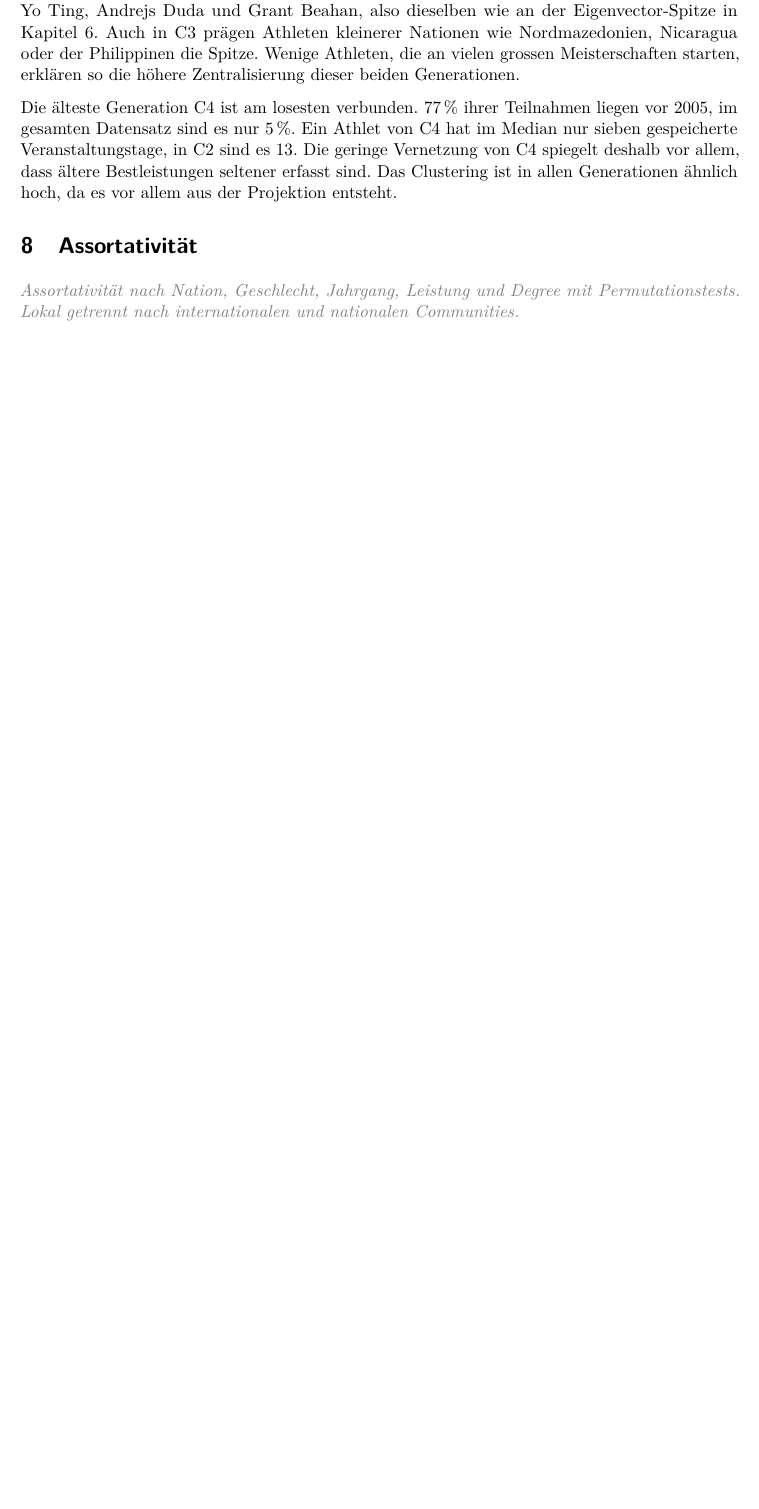
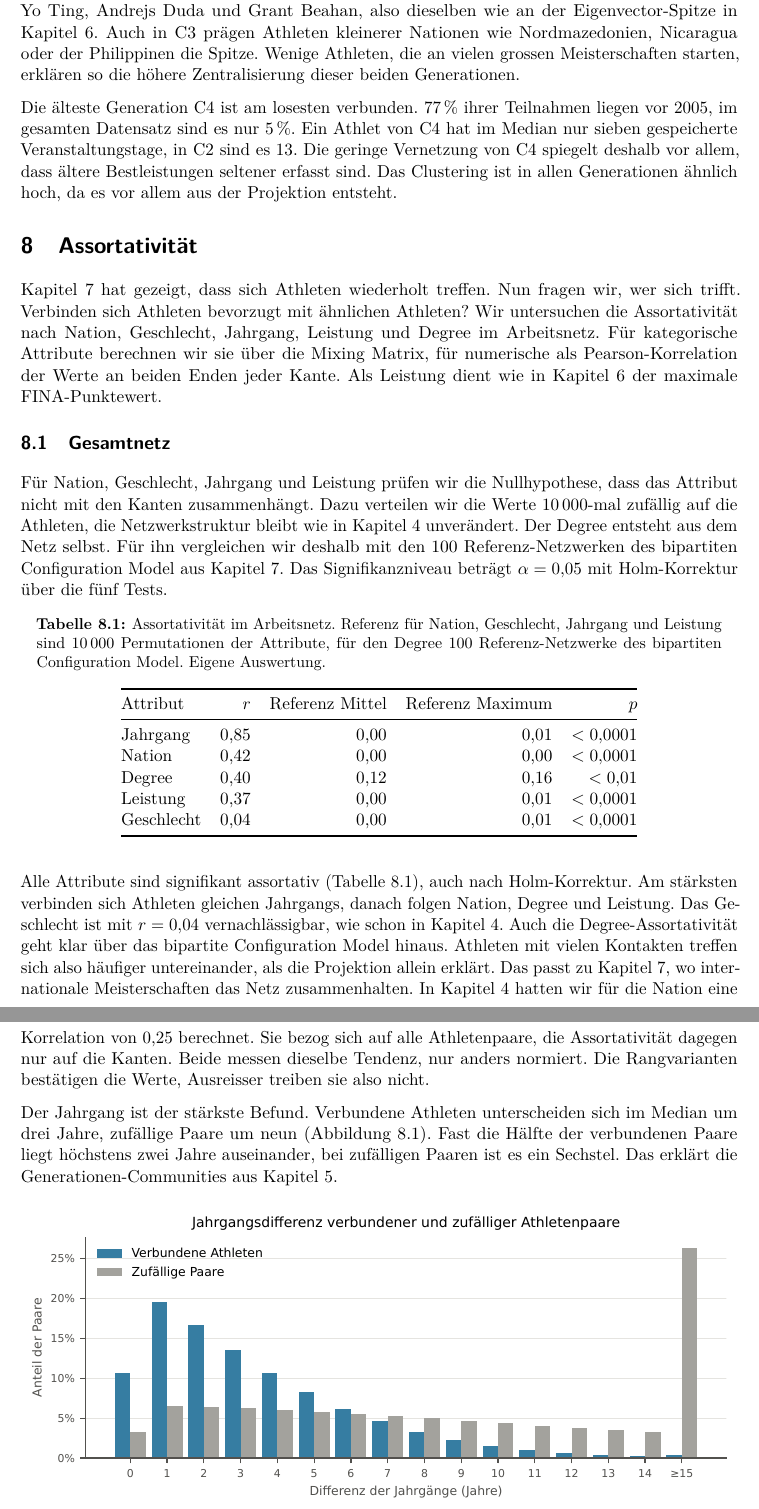
Before and after one commit to damiansze/Athletes-Network, a LaTeX document (Report/main.tex, which reads Report/sections/08_assortativitaet.tex): part of page 24 of 27 before the commit and two parts of pages 24 and 25 of 30 after it, the two joined at a grey line, cut so that both start at the same text, the shorter picture padded with empty space. Compiled offline with pdfLaTeX.

Commit message:
feat: Kapitel Assortativität ergänzen

```diff
--- a/Report/sections/08_assortativitaet.tex
+++ b/Report/sections/08_assortativitaet.tex
@@ -1,4 +1,68 @@
 % !TeX root = ../main.tex
 \section{Assortativität}
 \label{sec:assortativitaet}
-\arbeitsnotiz{Assortativität nach Nation, Geschlecht, Jahrgang, Leistung und Degree mit Permutationstests. Lokal getrennt nach internationalen und nationalen Communities.}
+
+Kapitel~\ref{sec:zusammenhalt} hat gezeigt, dass sich Athleten wiederholt
+treffen. Nun fragen wir, wer sich trifft. Verbinden sich Athleten bevorzugt
+mit ähnlichen Athleten? Wir untersuchen die Assortativität nach Nation,
+Geschlecht, Jahrgang, Leistung und Degree im Arbeitsnetz. Für kategorische
+Attribute berechnen wir sie über die Mixing Matrix, für numerische als
+Pearson-Korrelation der Werte an beiden Enden jeder Kante. Als Leistung
+dient wie in Kapitel~\ref{sec:zentralitaet} der maximale FINA-Punktewert.
+
+\subsection{Gesamtnetz}
+Für Nation, Geschlecht, Jahrgang und Leistung prüfen wir die
+Nullhypothese, dass das Attribut nicht mit den Kanten zusammenhängt. Dazu
+verteilen wir die Werte 10\,000-mal zufällig auf die Athleten, die
+Netzwerkstruktur bleibt wie in Kapitel~\ref{sec:reduktion} unverändert. Der
+Degree entsteht aus dem Netz selbst. Für ihn vergleichen wir deshalb mit
+den 100 Referenz-Netzwerken des bipartiten Configuration Model aus
+Kapitel~\ref{sec:zusammenhalt}. Das Signifikanzniveau beträgt
+$\alpha = 0{,}05$ mit Holm-Korrektur über die fünf Tests.
+
+\begin{table}[H]
+  \centering
+  \caption{Assortativität im Arbeitsnetz. Referenz für Nation, Geschlecht,
+  Jahrgang und Leistung sind 10\,000 Permutationen der Attribute, für den
+  Degree 100 Referenz-Netzwerke des bipartiten Configuration Model. Eigene
+  Auswertung.}
+  \label{tab:assortativitaet}
+  \begin{tabular}{@{}lrrrr@{}}
+    \toprule
+    Attribut & $r$ & Referenz Mittel & Referenz Maximum & $p$ \\
+    \midrule
+    Jahrgang & 0,85 & 0,00 & 0,01 & $< 0{,}0001$ \\
+    Nation & 0,42 & 0,00 & 0,00 & $< 0{,}0001$ \\
+    Degree & 0,40 & 0,12 & 0,16 & $< 0{,}01$ \\
+    Leistung & 0,37 & 0,00 & 0,01 & $< 0{,}0001$ \\
+    Geschlecht & 0,04 & 0,00 & 0,01 & $< 0{,}0001$ \\
+    \bottomrule
+  \end{tabular}
+\end{table}
+
+Alle Attribute sind signifikant assortativ (Tabelle~\ref{tab:assortativitaet}),
+auch nach Holm-Korrektur. Am stärksten verbinden sich Athleten gleichen
+Jahrgangs, danach folgen Nation, Degree und Leistung. Das Geschlecht ist
+mit $r = 0{,}04$ vernachlässigbar, wie schon in Kapitel~\ref{sec:reduktion}.
+Auch die Degree-Assortativität geht klar über das bipartite Configuration
+Model hinaus. Athleten mit vielen Kontakten treffen sich also häufiger
+untereinander, als die Projektion allein erklärt. Das passt zu
+Kapitel~\ref{sec:zusammenhalt}, wo internationale Meisterschaften das Netz
+zusammenhalten. In Kapitel~\ref{sec:reduktion} hatten wir für die Nation
+eine Korrelation von 0,25 berechnet. Sie bezog sich auf alle
+Athletenpaare, die Assortativität dagegen nur auf die Kanten. Beide messen
+dieselbe Tendenz, nur anders normiert. Die Rangvarianten bestätigen die
+Werte, Ausreisser treiben sie also nicht.
+
+Der Jahrgang ist der stärkste Befund. Verbundene Athleten unterscheiden sich
+im Median um drei Jahre, zufällige Paare um neun
+(Abbildung~\ref{fig:jahrgang}). Fast die Hälfte der verbundenen Paare liegt
+höchstens zwei Jahre auseinander, bei zufälligen Paaren ist es ein Sechstel.
+Das erklärt die Generationen-Communities aus Kapitel~\ref{sec:communities}.
+
+\begin{figure}[H]
+  \centering
+  \includegraphics[width=\textwidth]{08_jahrgang.pdf}
+  \caption{Differenz der Jahrgänge für verbundene Athleten (blau) und gleich
+  viele zufällige Paare mit bekanntem Jahrgang (grau). Die letzte Klasse
+  fasst Differenzen ab 15 Jahren zusammen. Eigene Auswertung.}
```
Also changed, not shown: Report/graphics/08_jahrgang.pdf (added), Report/graphics/08_lokal.pdf (added), Report/sections/08_assortativitaet.tex (45 more changed lines), 6 other files.
